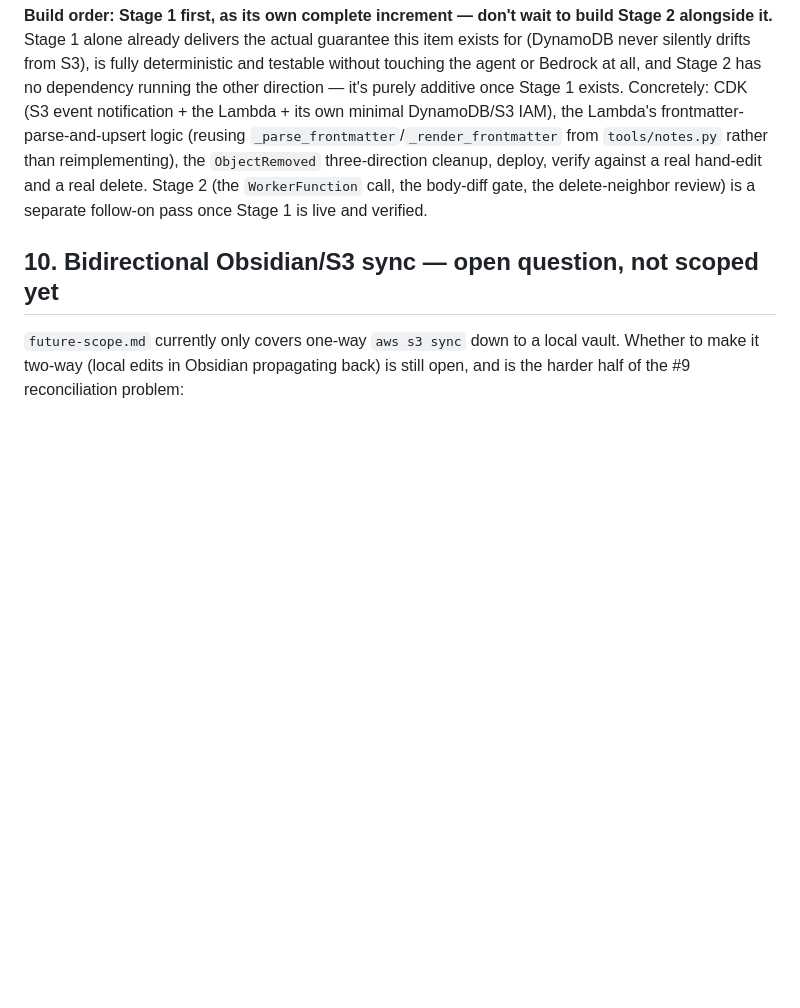
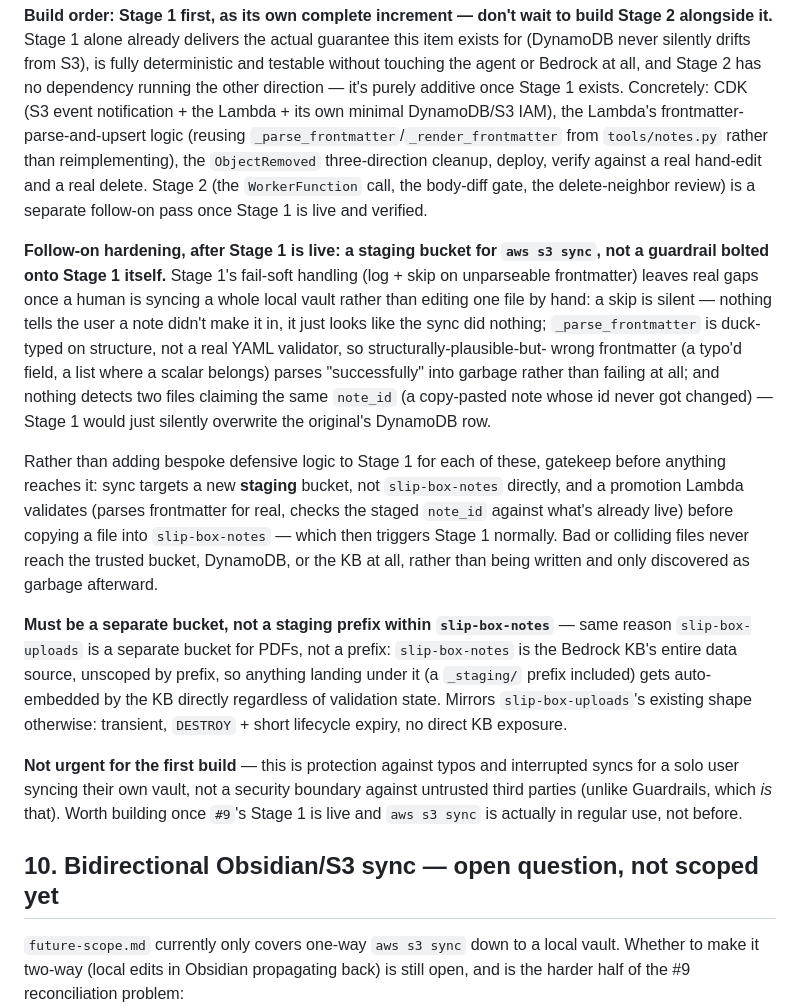
Before and after one commit to w-lk-r/slip-box, a Markdown page: docs/review-todo.md, the part around the change. Rendered like a GitHub page; blank space fills up the shorter version.

Commit message:
review-todo: add S3 sync staging bucket as #9 follow-on hardening
Gatekeeps aws s3 sync uploads through a separate staging bucket + a
promotion Lambda (parses frontmatter for real, checks note_id collisions)
before anything reaches slip-box-notes, DynamoDB, or the KB -- rather than
adding bespoke defensive logic to Stage 1 itself. Has to be a separate
bucket, not a staging prefix, for the same reason slip-box-uploads is:
slip-box-notes is the KB's unscoped data source. Sequenced as a follow-on
after Stage 1 ships, not blocking it -- this is protection against typos
and interrupted syncs for a solo user, not a security boundary.

Co-Authored-By: Claude Sonnet 5 <noreply@anthropic.com>
Claude-Session: https://claude.ai/code/session_017SLcic1urJZzB27A5fiAT7

```diff
--- a/docs/review-todo.md
+++ b/docs/review-todo.md
@@ -346,6 +346,42 @@ verify against a real hand-edit and a real delete. Stage 2 (the
 `WorkerFunction` call, the body-diff gate, the delete-neighbor review) is
 a separate follow-on pass once Stage 1 is live and verified.
 
+**Follow-on hardening, after Stage 1 is live: a staging bucket for `aws s3
+sync`, not a guardrail bolted onto Stage 1 itself.** Stage 1's fail-soft
+handling (log + skip on unparseable frontmatter) leaves real gaps once a
+human is syncing a whole local vault rather than editing one file by hand:
+a skip is silent — nothing tells the user a note didn't make it in, it
+just looks like the sync did nothing; `_parse_frontmatter` is duck-typed
+on structure, not a real YAML validator, so structurally-plausible-but-
+wrong frontmatter (a typo'd field, a list where a scalar belongs) parses
+"successfully" into garbage rather than failing at all; and nothing
+detects two files claiming the same `note_id` (a copy-pasted note whose id
+never got changed) — Stage 1 would just silently overwrite the original's
+DynamoDB row.
+
+Rather than adding bespoke defensive logic to Stage 1 for each of these,
+gatekeep before anything reaches it: sync targets a new **staging**
+bucket, not `slip-box-notes` directly, and a promotion Lambda validates
+(parses frontmatter for real, checks the staged `note_id` against what's
+already live) before copying a file into `slip-box-notes` — which then
+triggers Stage 1 normally. Bad or colliding files never reach the trusted
+bucket, DynamoDB, or the KB at all, rather than being written and only
+discovered as garbage afterward.
+
+**Must be a separate bucket, not a staging prefix within `slip-box-notes`**
+— same reason `slip-box-uploads` is a separate bucket for PDFs, not a
+prefix: `slip-box-notes` is the Bedrock KB's entire data source, unscoped
+by prefix, so anything landing under it (a `_staging/` prefix included)
+gets auto-embedded by the KB directly regardless of validation state.
+Mirrors `slip-box-uploads`'s existing shape otherwise: transient,
+`DESTROY` + short lifecycle expiry, no direct KB exposure.
+
+**Not urgent for the first build** — this is protection against typos and
+interrupted syncs for a solo user syncing their own vault, not a security
+boundary against untrusted third parties (unlike Guardrails, which *is*
+that). Worth building once `#9`'s Stage 1 is live and `aws s3 sync` is
+actually in regular use, not before.
+
 ## 10. Bidirectional Obsidian/S3 sync — open question, not scoped yet
 
 `future-scope.md` currently only covers one-way `aws s3 sync` down to a local
```
